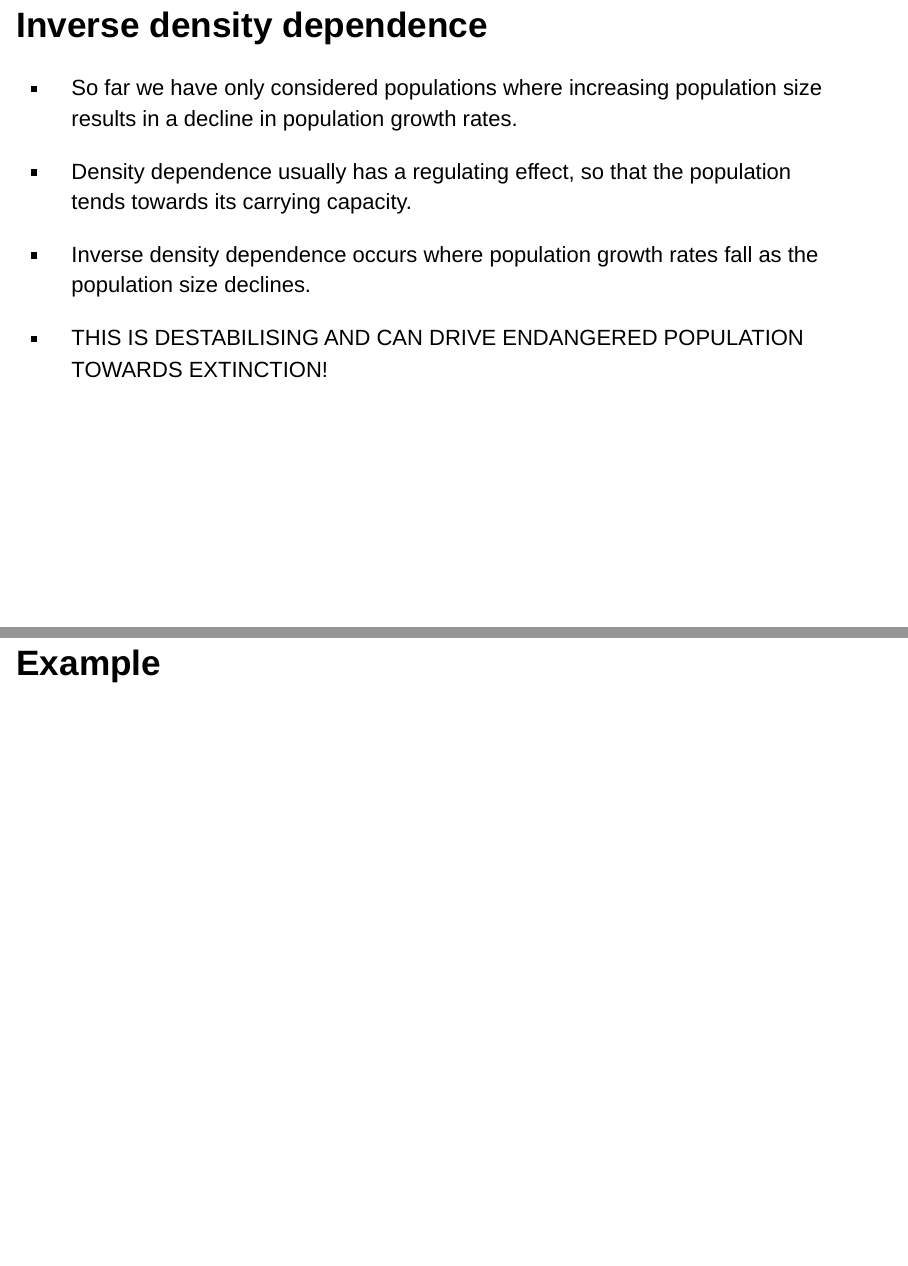
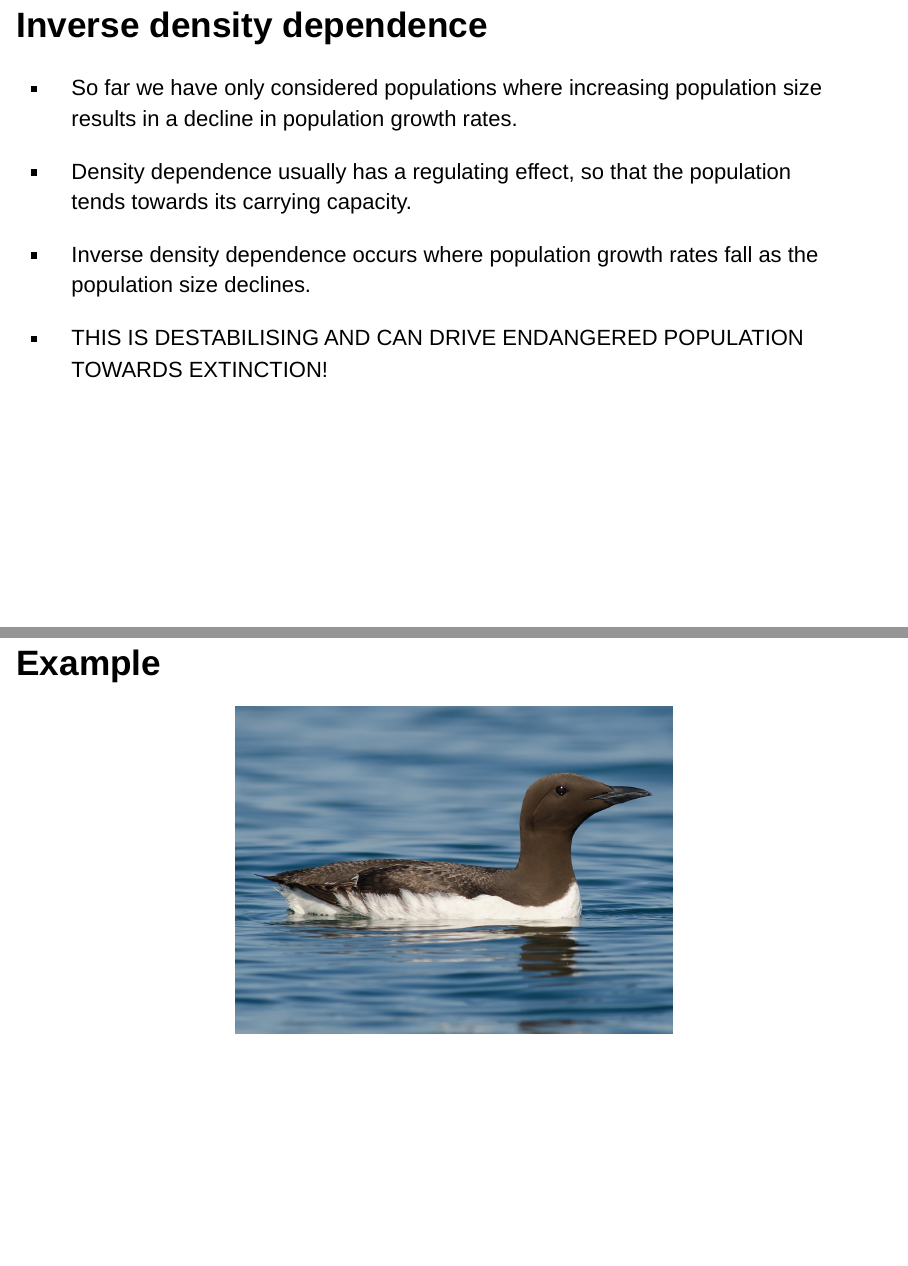
Before and after one commit to DrMattG/PopulationEcologyKMUTT, an R Markdown document (slides/What_is_pop_ecol/What is population ecology.Rmd): pages 25 and 26 of 28, joined at a grey line. Rendered offline with R 4.5, knitr and Pandoc, with nearby package versions; drawn as Slidy slides in place of the format the file asks for.

Commit message:
update presentation

```diff
--- a/slides/What_is_pop_ecol/What is population ecology.Rmd
+++ b/slides/What_is_pop_ecol/What is population ecology.Rmd
@@ -230,6 +230,10 @@ r = instantaneous population growth rate
 
 ## Example
 
+<center>
+![](gulliemot.png){width=50%}
+<center>
+
 ## Allee effect
 
 * Why did this happen in guillemots?
```
Also changed, not shown: papers/PredictCCHumans.pdf (added), papers/intraspecific.pdf (added), papers/inverseDD.pdf (added), slides/What_is_pop_ecol/What-is-population-ecology.html, slides/What_is_pop_ecol/gulliemot.png (added), slides/What_is_pop_ecol/pp.png (added), slides/What_is_pop_ecol/What is population ecology.Rmd (3 more changed lines), 3 other files.
